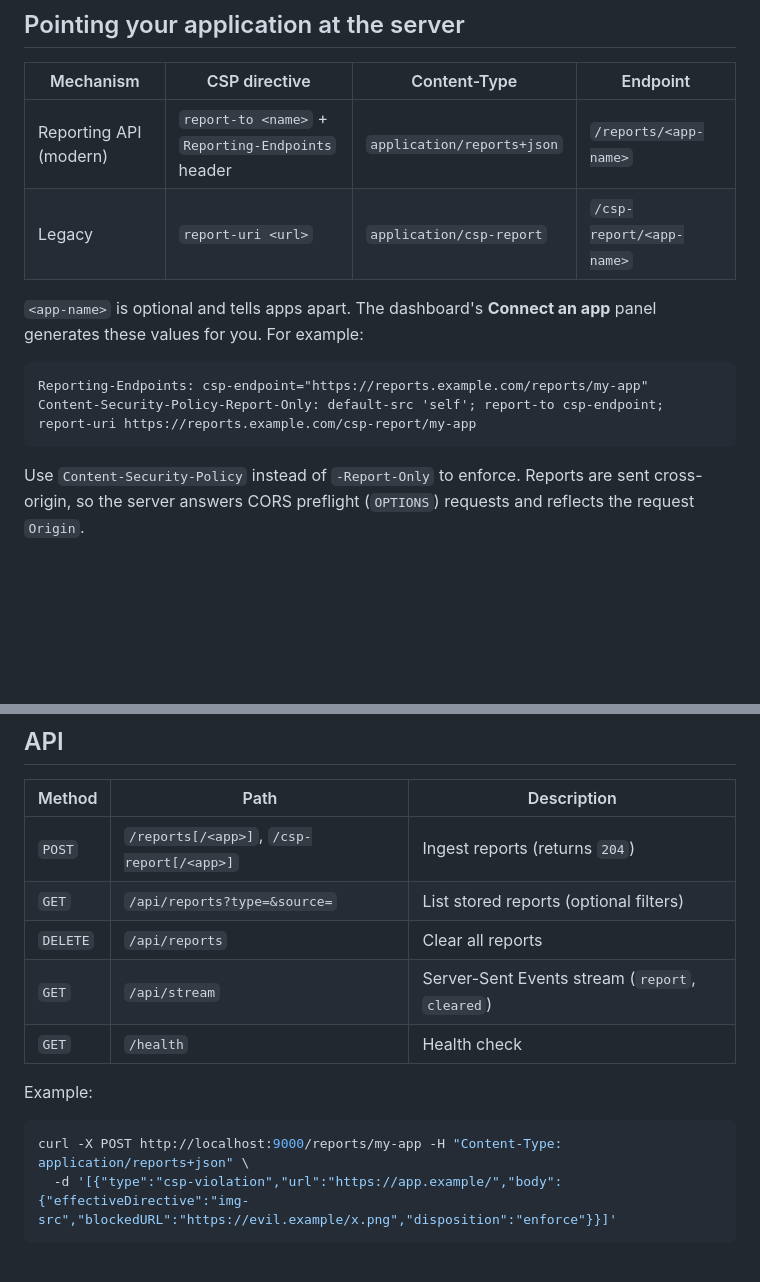
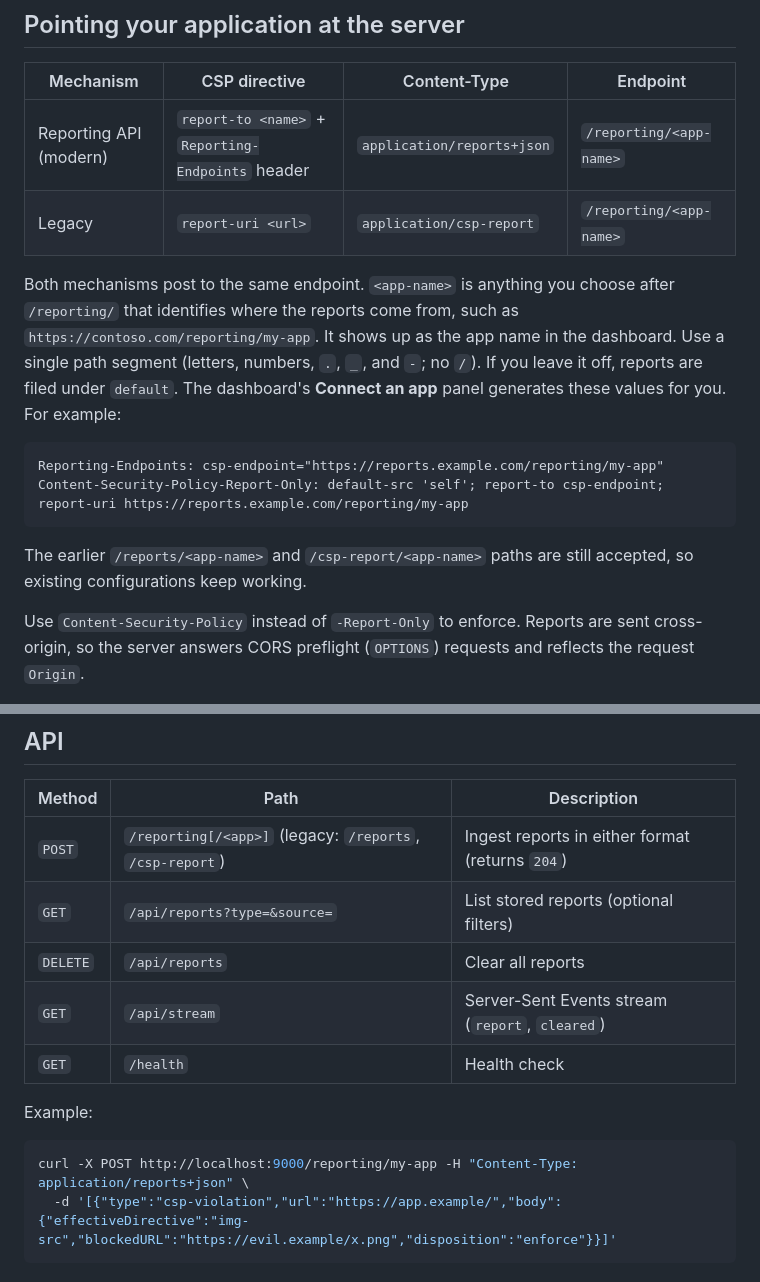
Before and after one commit to russrimm/csp-reporting-server, a Markdown page: README.md, 2 parts joined by grey strips. Rendered like a GitHub page; blank space fills up the shorter version.

````diff
--- a/README.md
+++ b/README.md
@@ -41,15 +41,17 @@ npm start          # http://localhost:9000
 
 | Mechanism | CSP directive | Content-Type | Endpoint |
 |---|---|---|---|
-| Reporting API (modern) | `report-to <name>` + `Reporting-Endpoints` header | `application/reports+json` | `/reports/<app-name>` |
-| Legacy | `report-uri <url>` | `application/csp-report` | `/csp-report/<app-name>` |
+| Reporting API (modern) | `report-to <name>` + `Reporting-Endpoints` header | `application/reports+json` | `/reporting/<app-name>` |
+| Legacy | `report-uri <url>` | `application/csp-report` | `/reporting/<app-name>` |
 
-`<app-name>` is optional and tells apps apart. The dashboard's **Connect an app** panel generates these values for you. For example:
+Both mechanisms post to the same endpoint. `<app-name>` is anything you choose after `/reporting/` that identifies where the reports come from, such as `https://contoso.com/reporting/my-app`. It shows up as the app name in the dashboard. Use a single path segment (letters, numbers, `.`, `_`, and `-`; no `/`). If you leave it off, reports are filed under `default`. The dashboard's **Connect an app** panel generates these values for you. For example:
 
 ```http
-Reporting-Endpoints: csp-endpoint="https://reports.example.com/reports/my-app"
-Content-Security-Policy-Report-Only: default-src 'self'; report-to csp-endpoint; report-uri https://reports.example.com/csp-report/my-app
+Reporting-Endpoints: csp-endpoint="https://reports.example.com/reporting/my-app"
+Content-Security-Policy-Report-Only: default-src 'self'; report-to csp-endpoint; report-uri https://reports.example.com/reporting/my-app
 ```
+
+The earlier `/reports/<app-name>` and `/csp-report/<app-name>` paths are still accepted, so existing configurations keep working.
 
 Use `Content-Security-Policy` instead of `-Report-Only` to enforce. Reports are sent cross-origin, so the server answers CORS preflight (`OPTIONS`) requests and reflects the request `Origin`.
 
@@ -80,7 +82,7 @@ npm run start:https   # https://localhost:9443
 
 | Method | Path | Description |
 |---|---|---|
-| `POST` | `/reports[/<app>]`, `/csp-report[/<app>]` | Ingest reports (returns `204`) |
+| `POST` | `/reporting[/<app>]` (legacy: `/reports`, `/csp-report`) | Ingest reports in either format (returns `204`) |
 | `GET` | `/api/reports?type=&source=` | List stored reports (optional filters) |
 | `DELETE` | `/api/reports` | Clear all reports |
 | `GET` | `/api/stream` | Server-Sent Events stream (`report`, `cleared`) |
@@ -89,7 +91,7 @@ npm run start:https   # https://localhost:9443
 Example:
 
 ```sh
-curl -X POST http://localhost:9000/reports/my-app -H "Content-Type: application/reports+json" \
+curl -X POST http://localhost:9000/reporting/my-app -H "Content-Type: application/reports+json" \
   -d '[{"type":"csp-violation","url":"https://app.example/","body":{"effectiveDirective":"img-src","blockedURL":"https://evil.example/x.png","disposition":"enforce"}}]'
 ```
 
````
Also changed, not shown: other parts of README.md (+2 -2 lines), PRODUCT.md (+1 -1 lines), SECURITY.md (+1 -1 lines), docs/dashboard-dark-inspector.png, docs/dashboard-light.png, docs/test-page.png, 4 other files.
